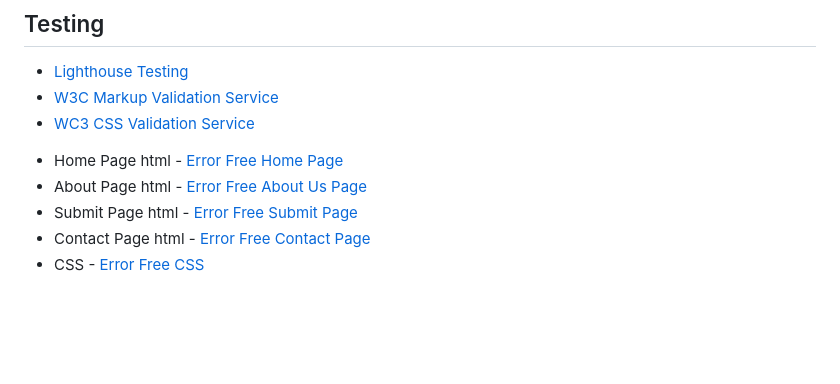
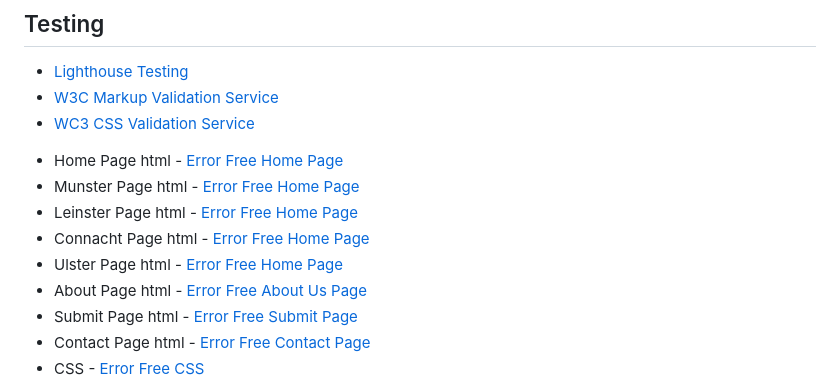
Before and after one commit to Toby7658/History-Onics, a Markdown page: README.md, the part around the change. Rendered like a GitHub page; blank space fills up the shorter version.

```diff
--- a/README.md
+++ b/README.md
@@ -314,6 +314,10 @@ clicked on to interact with.
 - [WC3 CSS Validation Service](https://jigsaw.w3.org/css-validator/)
 
 * Home Page html - [Error Free Home Page](./assets/images/error-free-home-html.jpg)
+* Munster Page html - [Error Free Home Page](./assets/images/error-free-munster-html.jpg)
+* Leinster Page html - [Error Free Home Page](./assets/images/error-free-leinster-html.jpg)
+* Connacht Page html - [Error Free Home Page](./assets/images/error-free-connacht-html.jpg)
+* Ulster Page html - [Error Free Home Page](./assets/images/error-free-ulster-html.jpg)
 * About Page html - [Error Free About Us Page](./assets/images/error-free-about-html.jpg)
 * Submit Page html - [Error Free Submit Page](./assets/images/error-free-submit-html.jpg)
 * Contact Page html - [Error Free Contact Page](./assets/images/error-free-contact-html.jpg)
```
Also changed, not shown: assets/images/error-free-connacht-html.jpg (added), assets/images/error-free-leinster-html.jpg (added), assets/images/error-free-munster-html.jpg (added), assets/images/error-free-ulster-html.jpg (added), 3 other files.
